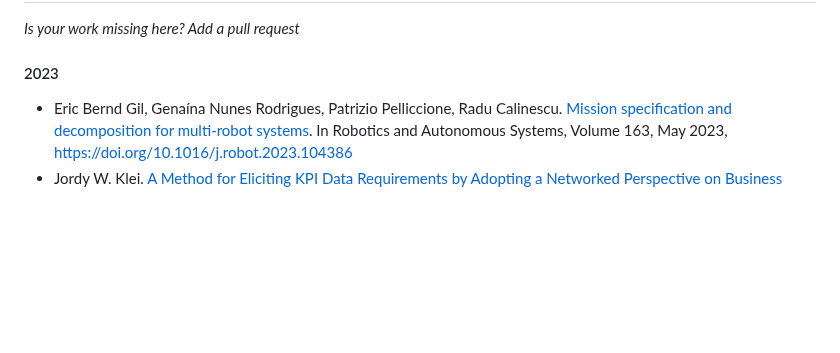
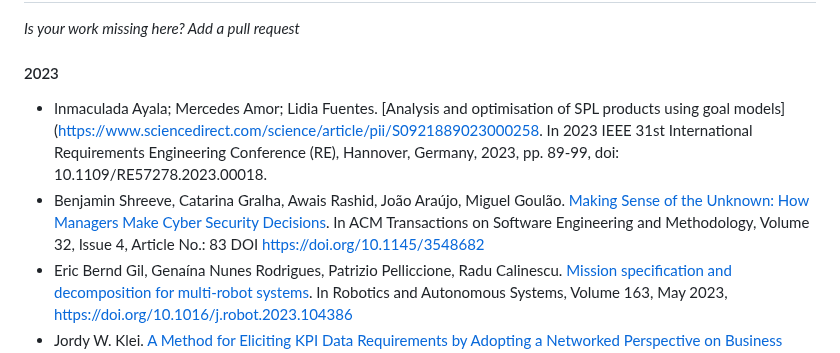
Before and after one commit to jhcp/piStar, a Markdown page: RESEARCH.md, the part around one of its changes. Drawn GitHub-style; blank space fills up the shorter version.

```diff
--- a/RESEARCH.md
+++ b/RESEARCH.md
@@ -14,6 +14,8 @@ If you somehow used the piStar tool on your academic work, please reference one
 
 #### 2023
 
+- Inmaculada Ayala; Mercedes Amor; Lidia Fuentes. [Analysis and optimisation of SPL products using goal models]([https://www.sciencedirect.com/science/article/pii/S0921889023000258](https://ieeexplore.ieee.org/abstract/document/10260981). In 2023 IEEE 31st International Requirements Engineering Conference (RE), Hannover, Germany, 2023, pp. 89-99, doi: 10.1109/RE57278.2023.00018.
+- Benjamin Shreeve, Catarina Gralha, Awais Rashid, João Araújo, Miguel Goulão. [Making Sense of the Unknown: How Managers Make Cyber Security Decisions](https://run.unl.pt/bitstream/10362/158272/1/Making_Sense_of_the_Unknown_How_Managers_Make_Cyber_security_decisions.pdf). In ACM Transactions on Software Engineering and Methodology, Volume 32, Issue 4, Article No.: 83 DOI https://doi.org/10.1145/3548682
 - Eric Bernd Gil, Genaína Nunes Rodrigues, Patrizio Pelliccione, Radu Calinescu. [Mission specification and decomposition for multi-robot systems](https://www.sciencedirect.com/science/article/pii/S0921889023000258). In Robotics and Autonomous Systems, Volume 163, May 2023, https://doi.org/10.1016/j.robot.2023.104386
 - Jordy W. Klei. [A Method for Eliciting KPI Data Requirements by Adopting a Networked Perspective on Business Goals](https://pure.tue.nl/ws/portalfiles/portal/303572144/Master_Thesis_Jordy_Klei.pdf). Master Thesis, Eindhoven University of Technology, June 2023.
 - Sieta Bon [Optimizing Tool Management Processes at Hankamp Gears](http://essay.utwente.nl/95655/7/Sieta%20Bon%20BA%20%28IEM%29%20BMS%20.pdf). Bachelhor Thesis, University of Twente, July 2023.
```
Also changed, not shown: other parts of RESEARCH.md (+0 -1 lines).
